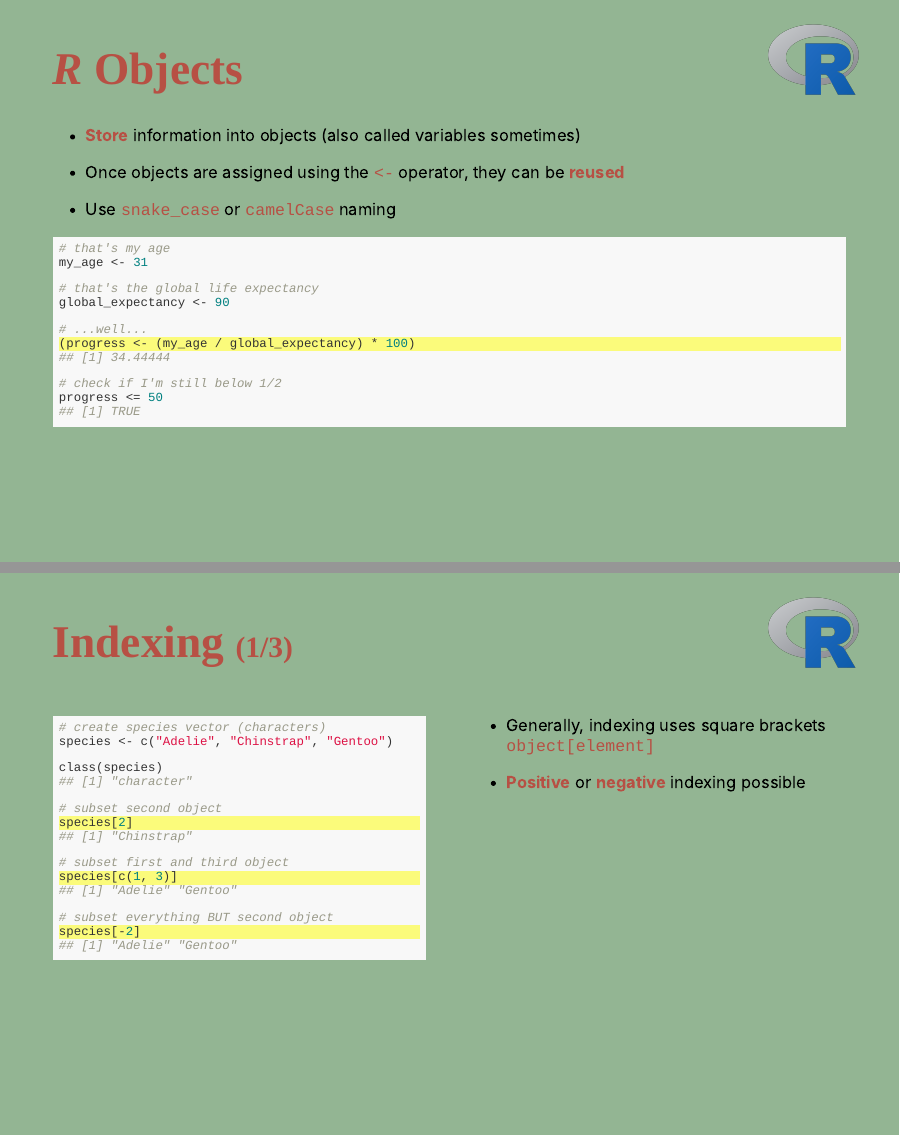
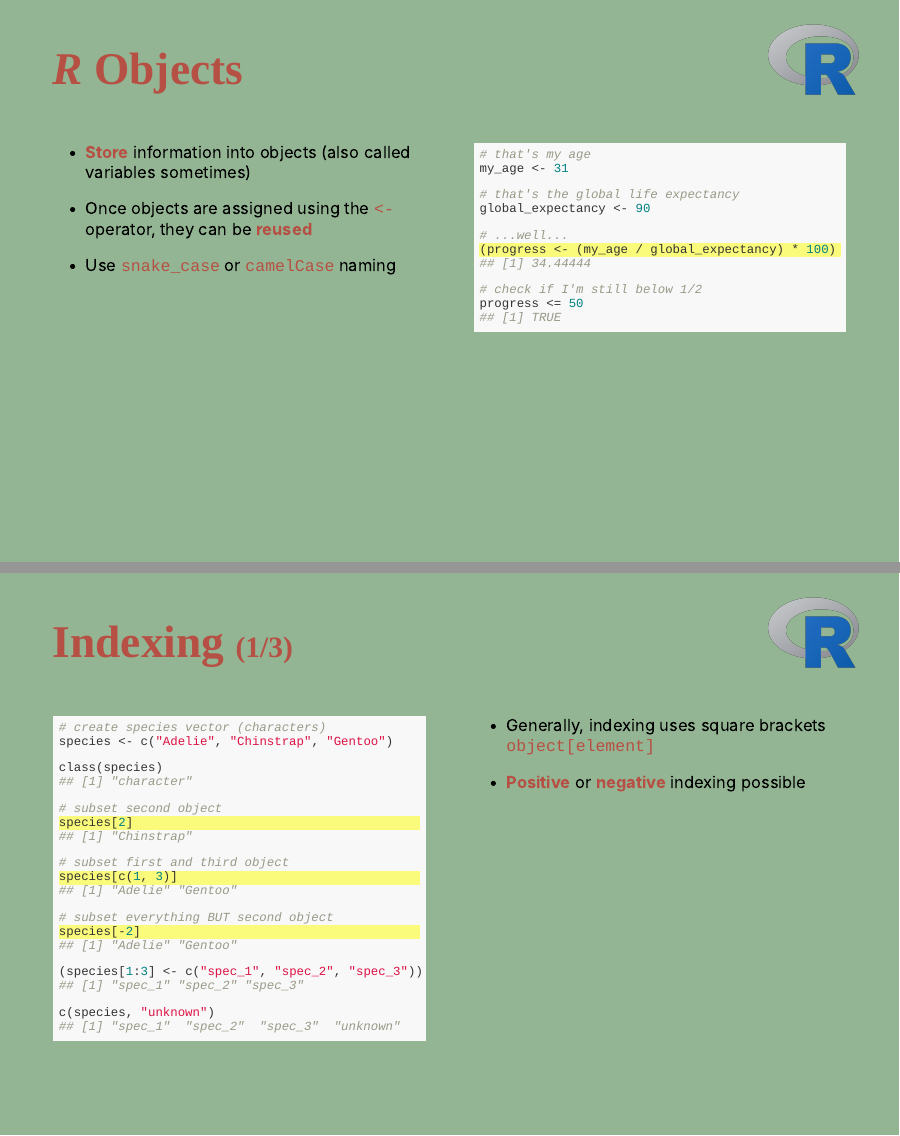
Before and after one commit to mhesselbarth/introduction-r-workshop, an R Markdown document (index.Rmd): pages 8 and 12 of 51, joined at a grey line. The pictures show the slides in the output file index.html that the author committed with the source; the slides are laid out offline by our stand-in for remark.js, each with all of its steps uncovered, in fonts that may differ from those the slides ask for, and without slide numbers, shadows or browser add-ons.

Commit message:
Update indexing

````diff
--- a/index.Rmd
+++ b/index.Rmd
@@ -229,18 +229,17 @@ background-size: 10%
 
 --
 
+.pull-left[
 - **Store** information into objects (also called variables sometimes)
+
+- Once objects are assigned using the `<-` operator, they can be **reused**
+
+- Use `snake_case` or `camelCase` naming
+]
 
 --
 
-- Once objects are assigned using the `<-` operator, they can be **reused**
-
---
-
-- Use `snake_case` or `camelCase` naming
-
---
-
+.pull-right[
 ```{r objects}
 # that's my age
 my_age <- 31
@@ -364,6 +364,10 @@ species[c(1, 3)] #<<
 
 # subset everything BUT second object
 species[-2] #<<
+
+(species[1:3] <- c("spec_1", "spec_2", "spec_3"))
+
+c(species, "unknown")
 ```
 ]
 
````
Also changed, not shown: index.html, index.Rmd (1 more changed lines).
